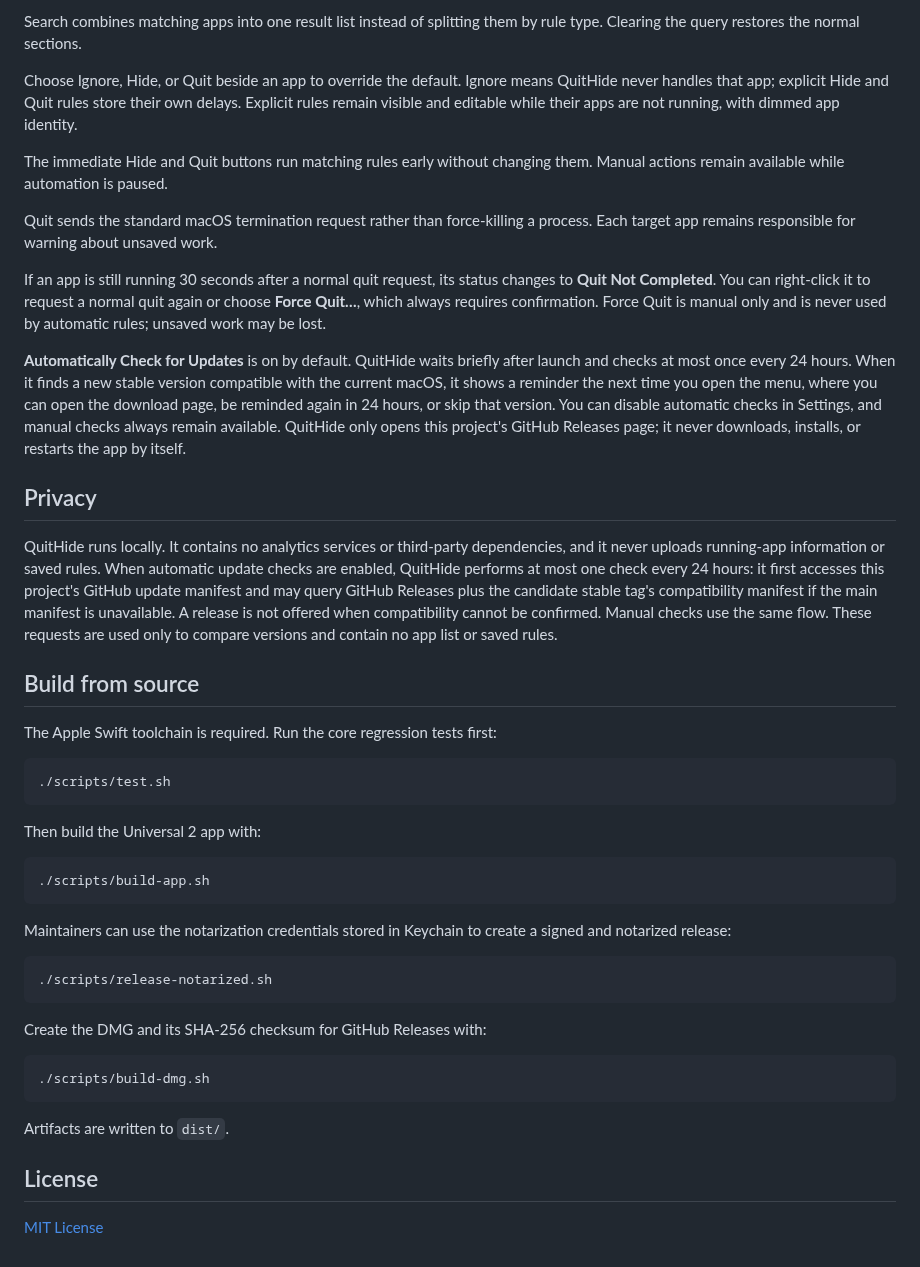
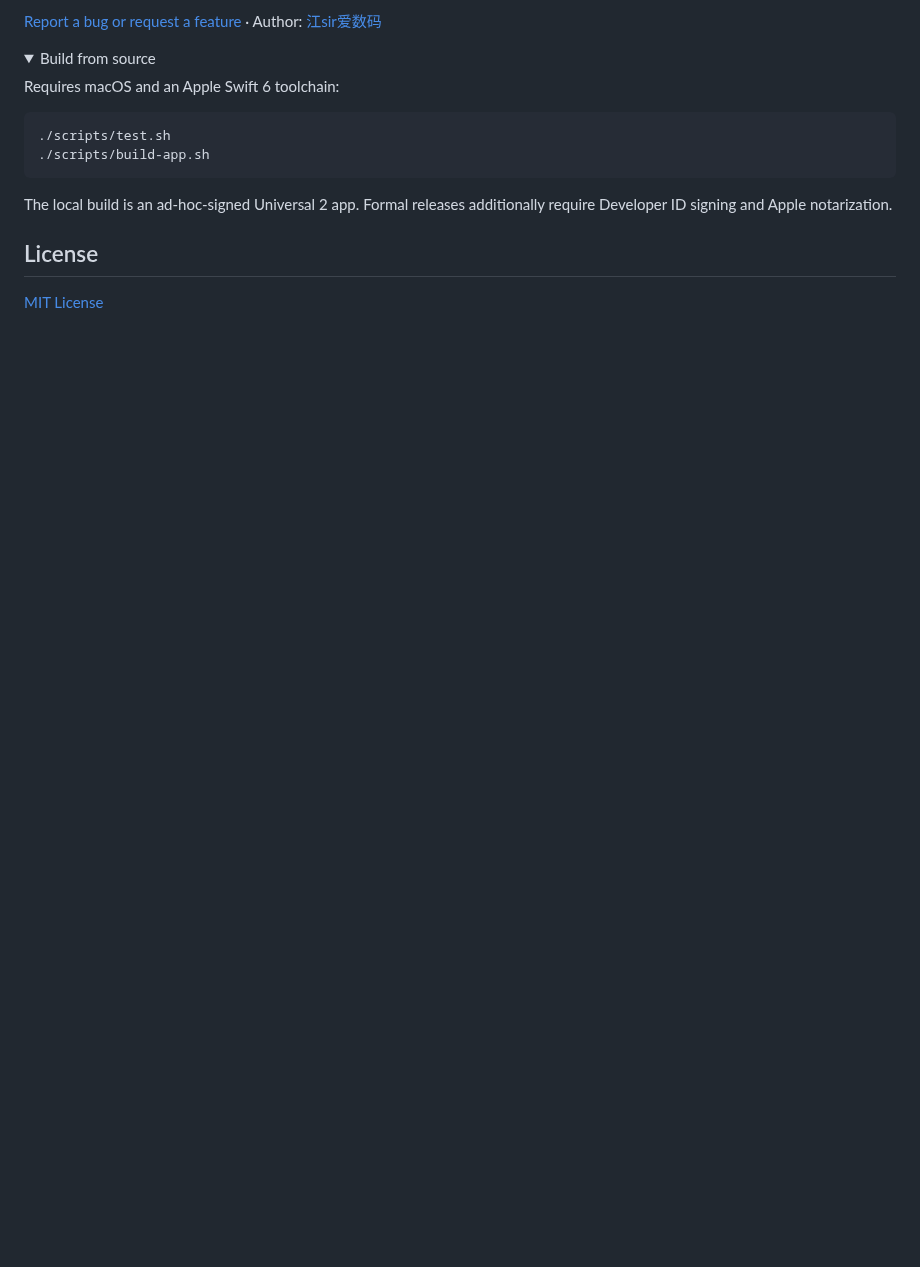
Before and after one commit to jiangsir-tech/QuitHide, a Markdown page: README.en.md, the part around one of its changes. GitHub-like rendering; folded sections open; blank space fills up the shorter version.

````diff
--- a/README.en.md
+++ b/README.en.md
@@ -51,47 +48,19 @@ The menu window adapts to the number of currently running apps and visible group
 
-Search combines matching apps into one result list instead of splitting them by rule type. Clearing the query restores the normal sections.
+[Report a bug or request a feature](https://github.com/jiangsir-tech/QuitHide/issues) · Author: [江sir爱数码](https://github.com/jiangsir-tech)
 
-Choose Ignore, Hide, or Quit beside an app to override the default. Ignore means QuitHide never handles that app; explicit Hide and Quit rules store their own delays. Explicit rules remain visible and editable while their apps are not running, with dimmed app identity.
+<details>
+<summary>Build from source</summary>
 
-The immediate Hide and Quit buttons run matching rules early without changing them. Manual actions remain available while automation is paused.
-
-Quit sends the standard macOS termination request rather than force-killing a process. Each target app remains responsible for warning about unsaved work.
-
-If an app is still running 30 seconds after a normal quit request, its status changes to **Quit Not Completed**. You can right-click it to request a normal quit again or choose **Force Quit…**, which always requires confirmation. Force Quit is manual only and is never used by automatic rules; unsaved work may be lost.
-
-**Automatically Check for Updates** is on by default. QuitHide waits briefly after launch and checks at most once every 24 hours. When it finds a new stable version compatible with the current macOS, it shows a reminder the next time you open the menu, where you can open the download page, be reminded again in 24 hours, or skip that version. You can disable automatic checks in Settings, and manual checks always remain available. QuitHide only opens this project's GitHub Releases page; it never downloads, installs, or restarts the app by itself.
-
-## Privacy
-
-QuitHide runs locally. It contains no analytics services or third-party dependencies, and it never uploads running-app information or saved rules. When automatic update checks are enabled, QuitHide performs at most one check every 24 hours: it first accesses this project's GitHub update manifest and may query GitHub Releases plus the candidate stable tag's compatibility manifest if the main manifest is unavailable. A release is not offered when compatibility cannot be confirmed. Manual checks use the same flow. These requests are used only to compare versions and contain no app list or saved rules.
-
-## Build from source
-
-The Apple Swift toolchain is required. Run the core regression tests first:
+Requires macOS and an Apple Swift 6 toolchain:
 
 ```sh
 ./scripts/test.sh
-```
-
-Then build the Universal 2 app with:
-
-```sh
 ./scripts/build-app.sh
 ```
 
-Maintainers can use the notarization credentials stored in Keychain to create a signed and notarized release:
+The local build is an ad-hoc-signed Universal 2 app. Formal releases additionally require Developer ID signing and Apple notarization.
 
-```sh
-./scripts/release-notarized.sh
-```
-
-Create the DMG and its SHA-256 checksum for GitHub Releases with:
-
-```sh
-./scripts/build-dmg.sh
-```
-
-Artifacts are written to `dist/`.
+</details>
 
 ## License
 
````
Also changed, not shown: other parts of README.en.md (+30 -33 lines), README.md (+36 -69 lines), assets/quithide-menu-en.png (added), assets/quithide-menu-zh-Hans.png (added), assets/quithide-screenshot.png (deleted), 12 other files.
